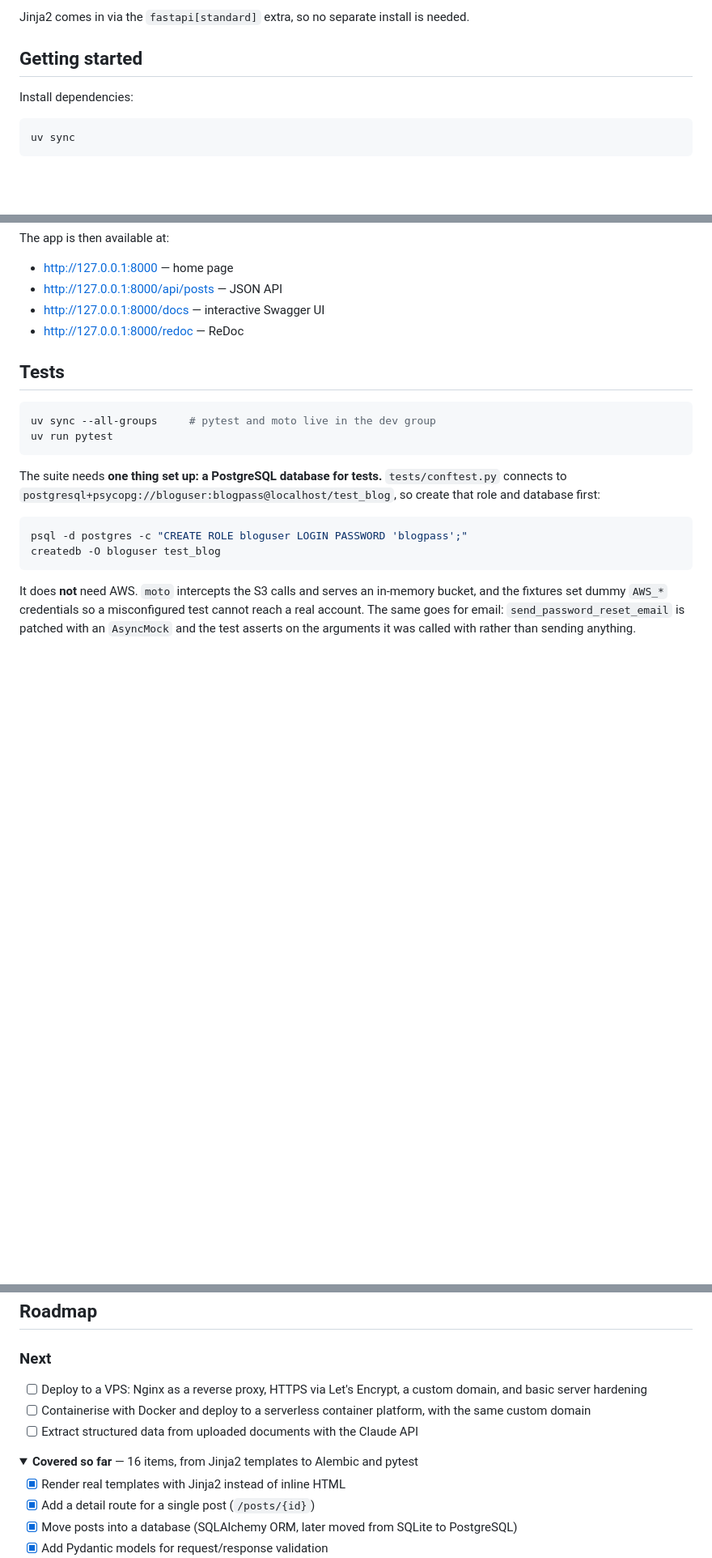
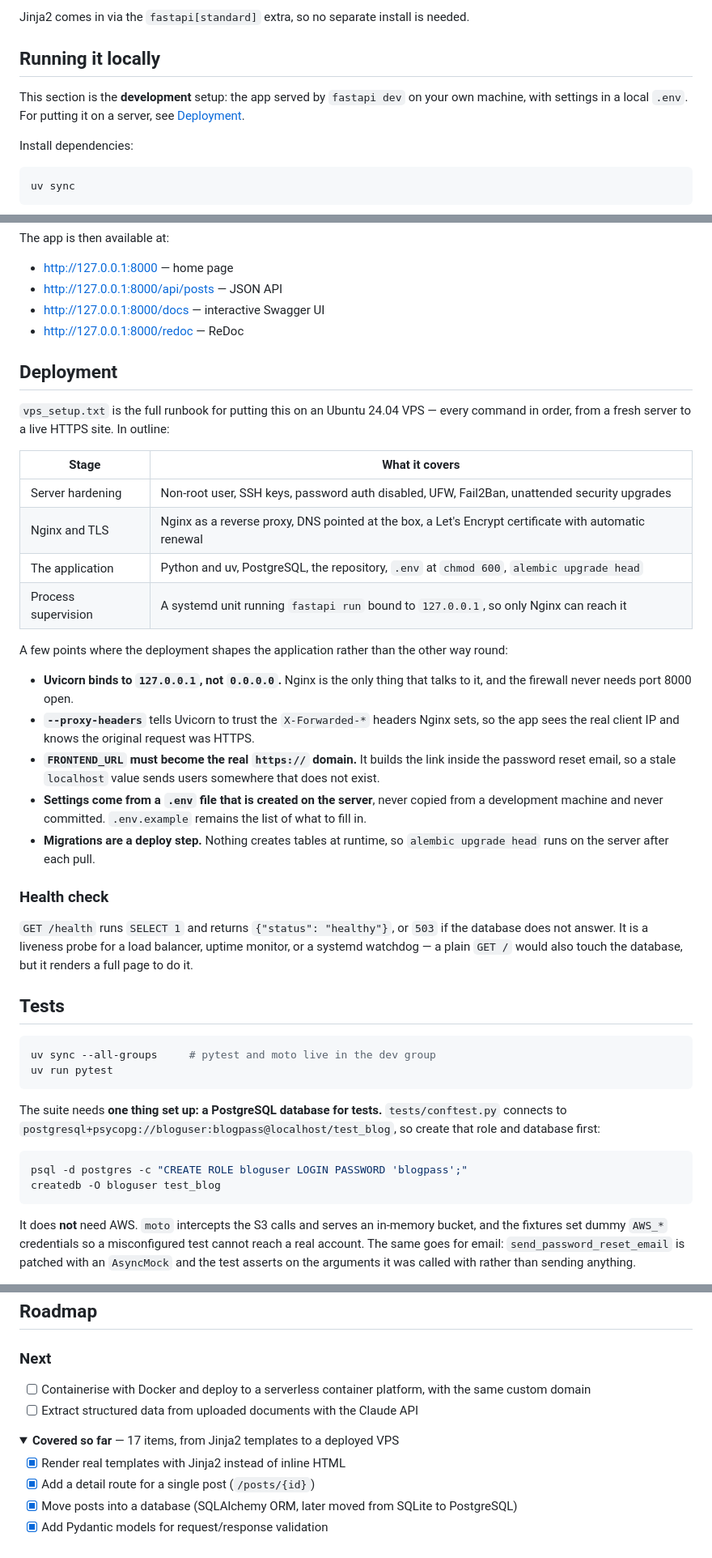
Before and after one commit to hhovhann/fastapi-blog, a Markdown page: README.md, 3 parts joined by grey strips. Shown at 81% size. Drawn GitHub-style; folded sections open; blank space fills up the shorter version.

Commit message:
Document deployment and split the local setup from it
Getting started became "Running it locally" and says so, since it describes
the development path rather than the only one. A new Deployment section
summarises the runbook and calls out the places the deployment shapes the
app: binding to localhost, trusting proxy headers, FRONTEND_URL needing the
real domain, and migrations being a deploy step.

Co-Authored-By: Claude Opus 5 <noreply@anthropic.com>
Claude-Session: https://claude.ai/code/session_015NAZQrABhBxj9e3nS2x3Nr

```diff
--- a/README.md
+++ b/README.md
@@ -421,7 +424,11 @@ An unknown id returns `404`; a non-integer id fails path validation and returns
 
 Jinja2 comes in via the `fastapi[standard]` extra, so no separate install is needed.
 
-## Getting started
+## Running it locally
+
+This section is the **development** setup: the app served by `fastapi dev` on your own
+machine, with settings in a local `.env`. For putting it on a server, see
+[Deployment](#deployment).
 
 Install dependencies:
 
@@ -504,6 +511,37 @@ The app is then available at:
 - http://127.0.0.1:8000/api/posts — JSON API
 - http://127.0.0.1:8000/docs — interactive Swagger UI
 - http://127.0.0.1:8000/redoc — ReDoc
+
+## Deployment
+
+`vps_setup.txt` is the full runbook for putting this on an Ubuntu 24.04 VPS — every command
+in order, from a fresh server to a live HTTPS site. In outline:
+
+| Stage | What it covers |
+| --- | --- |
+| Server hardening | Non-root user, SSH keys, password auth disabled, UFW, Fail2Ban, unattended security upgrades |
+| Nginx and TLS | Nginx as a reverse proxy, DNS pointed at the box, a Let's Encrypt certificate with automatic renewal |
+| The application | Python and uv, PostgreSQL, the repository, `.env` at `chmod 600`, `alembic upgrade head` |
+| Process supervision | A systemd unit running `fastapi run` bound to `127.0.0.1`, so only Nginx can reach it |
+
+A few points where the deployment shapes the application rather than the other way round:
+
+- **Uvicorn binds to `127.0.0.1`, not `0.0.0.0`.** Nginx is the only thing that talks to it,
+  and the firewall never needs port 8000 open.
+- **`--proxy-headers`** tells Uvicorn to trust the `X-Forwarded-*` headers Nginx sets, so the
+  app sees the real client IP and knows the original request was HTTPS.
+- **`FRONTEND_URL` must become the real `https://` domain.** It builds the link inside the
+  password reset email, so a stale `localhost` value sends users somewhere that does not exist.
+- **Settings come from a `.env` file that is created on the server**, never copied from a
+  development machine and never committed. `.env.example` remains the list of what to fill in.
+- **Migrations are a deploy step.** Nothing creates tables at runtime, so
+  `alembic upgrade head` runs on the server after each pull.
+
+### Health check
+
+`GET /health` runs `SELECT 1` and returns `{"status": "healthy"}`, or `503` if the database
+does not answer. It is a liveness probe for a load balancer, uptime monitor, or a systemd
+watchdog — a plain `GET /` would also touch the database, but it renders a full page to do it.
 
 ## Tests
 
@@ -610,14 +649,12 @@ no schema at all until `alembic upgrade head` builds it.
 
 ### Next
 
-- [ ] Deploy to a VPS: Nginx as a reverse proxy, HTTPS via Let's Encrypt, a custom
-      domain, and basic server hardening
 - [ ] Containerise with Docker and deploy to a serverless container platform, with
       the same custom domain
 - [ ] Extract structured data from uploaded documents with the Claude API
 
 <details>
-<summary><strong>Covered so far</strong> — 16 items, from Jinja2 templates to Alembic and pytest</summary>
+<summary><strong>Covered so far</strong> — 17 items, from Jinja2 templates to a deployed VPS</summary>
 
 - [x] Render real templates with Jinja2 instead of inline HTML
 - [x] Add a detail route for a single post (`/posts/{id}`)
```
Also changed, not shown: other parts of README.md (+6 -0 lines).
